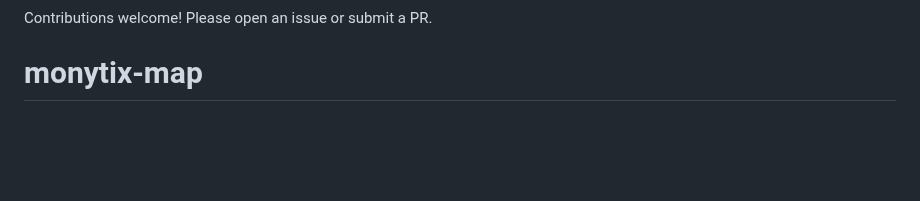
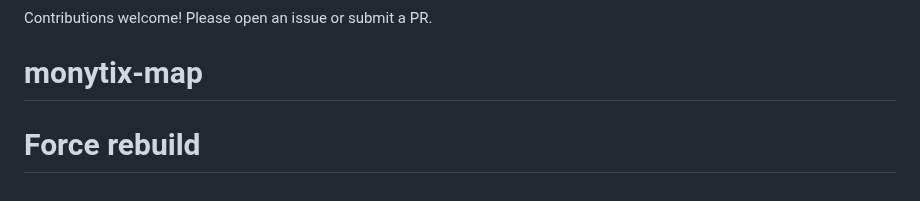
Before and after one commit to magnatepoint/monytix-map, a Markdown page: README.md, the part around the change. Rendered like a GitHub page; blank space fills up the shorter version.

Commit message:
Force Cloudflare Pages rebuild - lib directory included

```diff
--- a/README.md
+++ b/README.md
@@ -231,3 +231,4 @@ MIT
 
 Contributions welcome! Please open an issue or submit a PR.
 # monytix-map
+# Force rebuild
```
